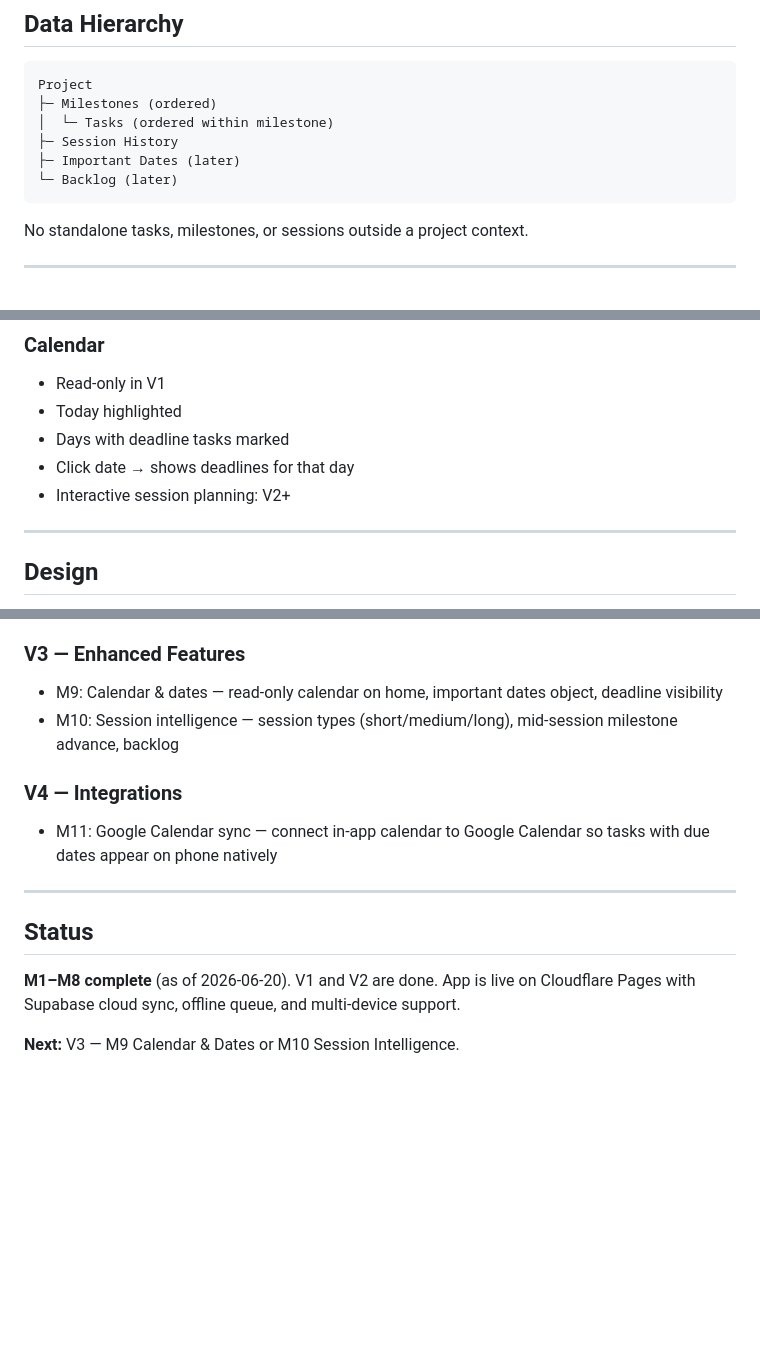
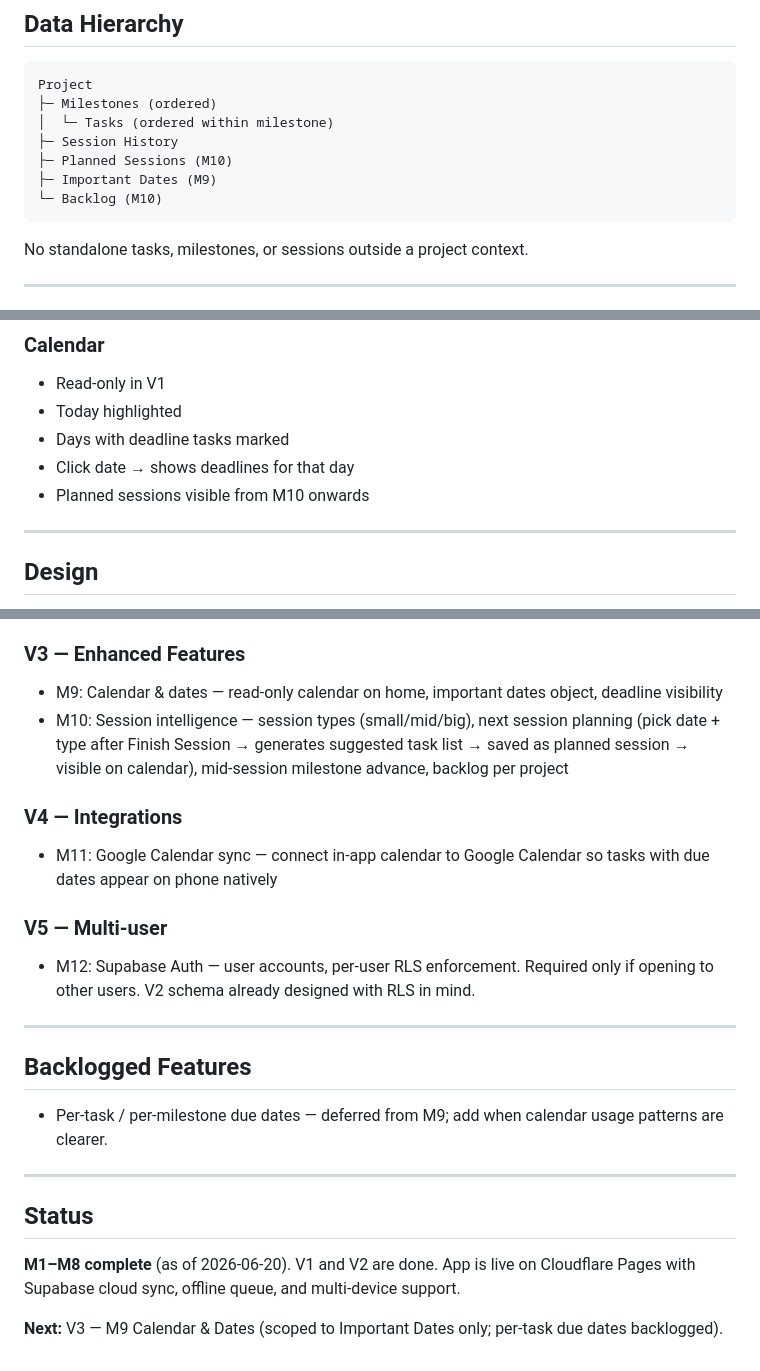
Before and after one commit to b1stmode/ProjectManagementJournal, a Markdown page: CLAUDE.md, 3 parts joined by grey strips. Drawn GitHub-style; blank space fills up the shorter version.

````diff
--- a/CLAUDE.md
+++ b/CLAUDE.md
@@ -26,8 +26,9 @@ Project
 ├─ Milestones (ordered)
 │  └─ Tasks (ordered within milestone)
 ├─ Session History
-├─ Important Dates (later)
-└─ Backlog (later)
+├─ Planned Sessions (M10)
+├─ Important Dates (M9)
+└─ Backlog (M10)
 ```
 
 No standalone tasks, milestones, or sessions outside a project context.
@@ -90,7 +91,7 @@ Completed tasks auto-update milestone completion percentage.
 - Today highlighted
 - Days with deadline tasks marked
 - Click date → shows deadlines for that day
-- Interactive session planning: V2+
+- Planned sessions visible from M10 onwards
 
 ---
 
@@ -162,10 +163,19 @@ No teal. No gradients. No neon. Typography and text carry the visual weight.
 
 ### V3 — Enhanced Features
 - M9: Calendar & dates — read-only calendar on home, important dates object, deadline visibility
-- M10: Session intelligence — session types (short/medium/long), mid-session milestone advance, backlog
+- M10: Session intelligence — session types (small/mid/big), next session planning (pick date + type after Finish Session → generates suggested task list → saved as planned session → visible on calendar), mid-session milestone advance, backlog per project
 
 ### V4 — Integrations
 - M11: Google Calendar sync — connect in-app calendar to Google Calendar so tasks with due dates appear on phone natively
+
+### V5 — Multi-user
+- M12: Supabase Auth — user accounts, per-user RLS enforcement. Required only if opening to other users. V2 schema already designed with RLS in mind.
+
+---
+
+## Backlogged Features
+
+- Per-task / per-milestone due dates — deferred from M9; add when calendar usage patterns are clearer.
 
 ---
 
@@ -173,4 +183,4 @@ No teal. No gradients. No neon. Typography and text carry the visual weight.
 
 **M1–M8 complete** (as of 2026-06-20). V1 and V2 are done. App is live on Cloudflare Pages with Supabase cloud sync, offline queue, and multi-device support.
 
-**Next:** V3 — M9 Calendar & Dates or M10 Session Intelligence.
+**Next:** V3 — M9 Calendar & Dates (scoped to Important Dates only; per-task due dates backlogged).
````
Also changed, not shown: roadmap.md (+12 -7 lines).
